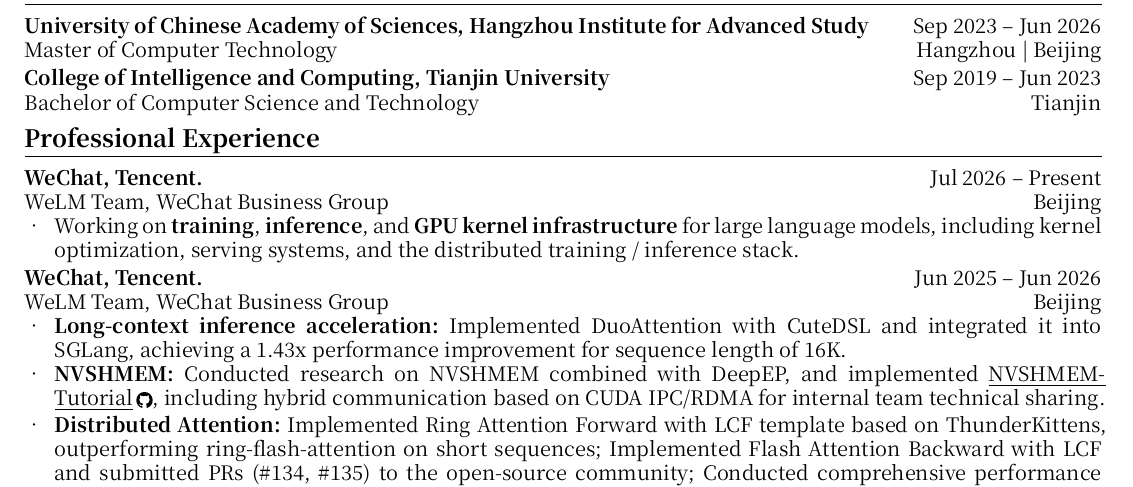
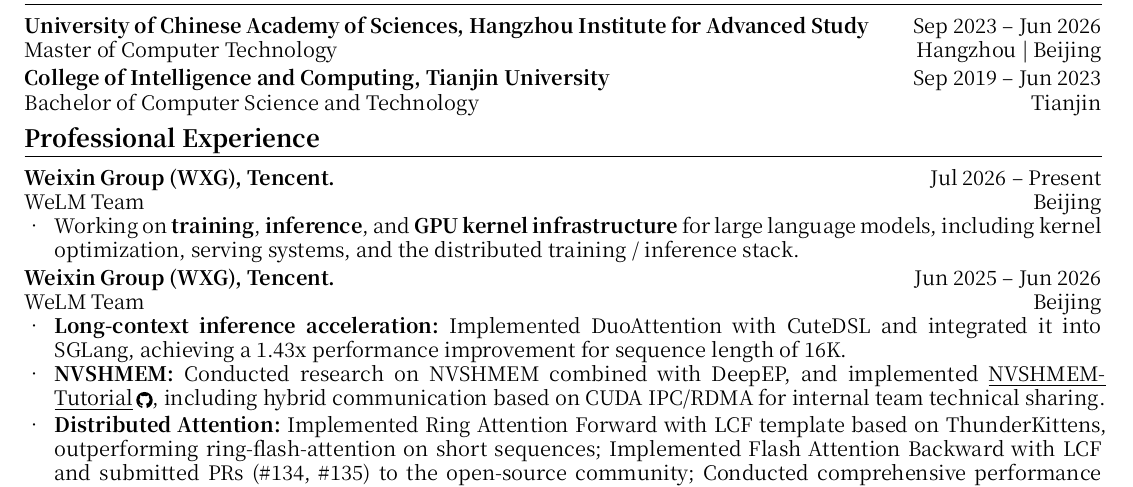
Before and after one commit to KuangjuX/KuangjuX.github.io, a Typst document (assets/docs/resume.typ): part of page 1 of 2, cut so that both start at the same text. The pictures show the PDF file assets/docs/resume.pdf that the author committed with the source.

Commit message:
Use Tencent's official Weixin Group (WXG) name on the homepage and resume.
Co-authored-by: Cursor <cursoragent@cursor.com>

```diff
--- a/assets/docs/resume.typ
+++ b/assets/docs/resume.typ
@@ -64,13 +64,13 @@
 
 #section[Professional Experience]
 
-#dated-line([WeChat, Tencent.], [Jul 2026 -- Present], weight: "bold")
-#dated-line([WeLM Team, WeChat Business Group], [Beijing])
+#dated-line([Weixin Group (WXG), Tencent.], [Jul 2026 -- Present], weight: "bold")
+#dated-line([WeLM Team], [Beijing])
 - Working on *training*, *inference*, and *GPU kernel infrastructure* for large language models, including kernel optimization, serving systems, and the distributed training / inference stack.
 
 #v(0.16em)
-#dated-line([WeChat, Tencent.], [Jun 2025 -- Jun 2026], weight: "bold")
-#dated-line([WeLM Team, WeChat Business Group], [Beijing])
+#dated-line([Weixin Group (WXG), Tencent.], [Jun 2025 -- Jun 2026], weight: "bold")
+#dated-line([WeLM Team], [Beijing])
 - *Long-context inference acceleration:* Implemented DuoAttention with CuteDSL and integrated it into SGLang, achieving a 1.43x performance improvement for sequence length of 16K.
 - *NVSHMEM:* Conducted research on NVSHMEM combined with DeepEP, and implemented #link("https://github.com/KuangjuX/NVSHMEM-Tutorial")[NVSHMEM-Tutorial]#githublink("https://github.com/KuangjuX/NVSHMEM-Tutorial"), including hybrid communication based on CUDA IPC/RDMA for internal team technical sharing.
 - *Distributed Attention:* Implemented Ring Attention Forward with LCF template based on ThunderKittens, outperforming ring-flash-attention on short sequences; Implemented Flash Attention Backward with LCF and submitted PRs (\#134, \#135) to the open-source community; Conducted comprehensive performance analysis for MagiAttention, ZigZag Ring Attention and ZigZag Flex Attention.
```
Also changed, not shown: assets/docs/resume.pdf, 1 other file.
